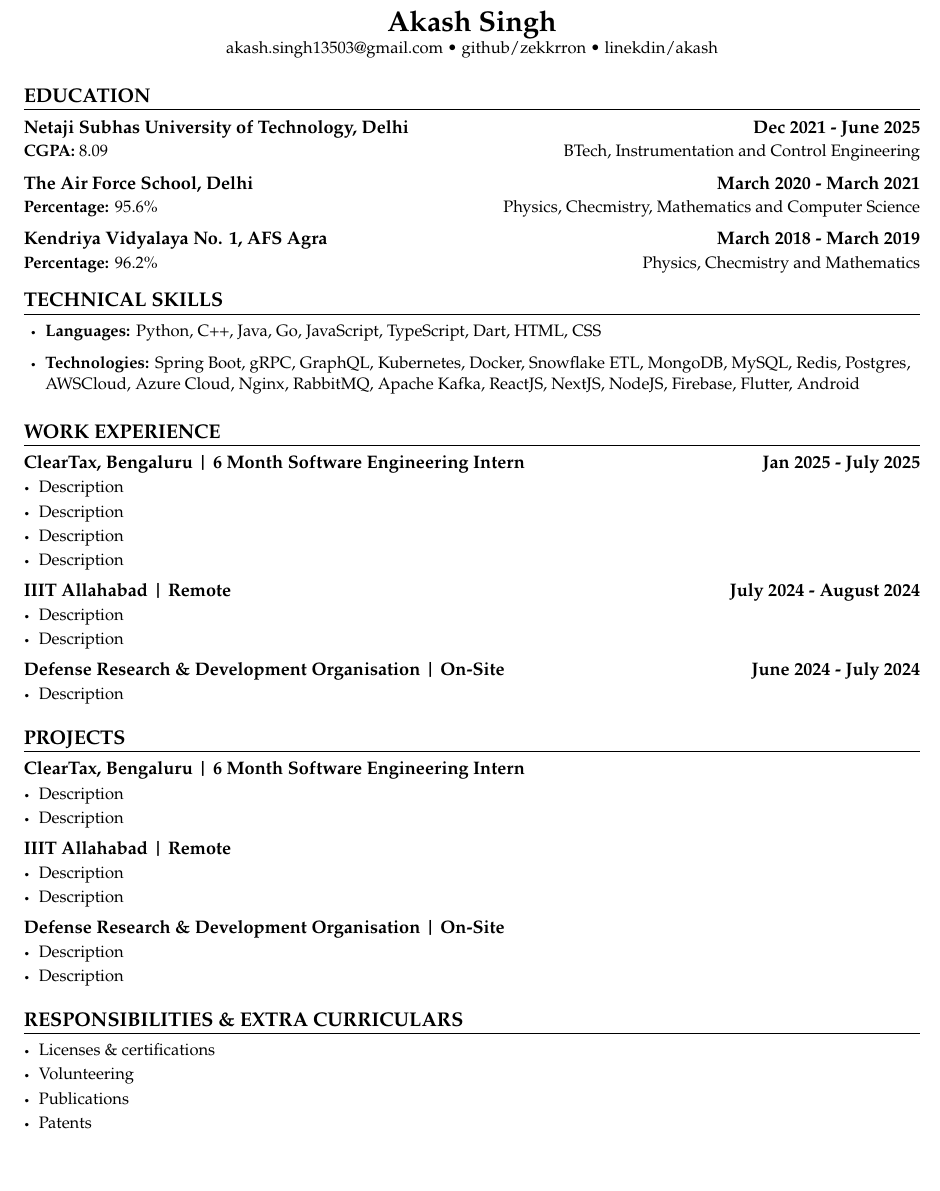
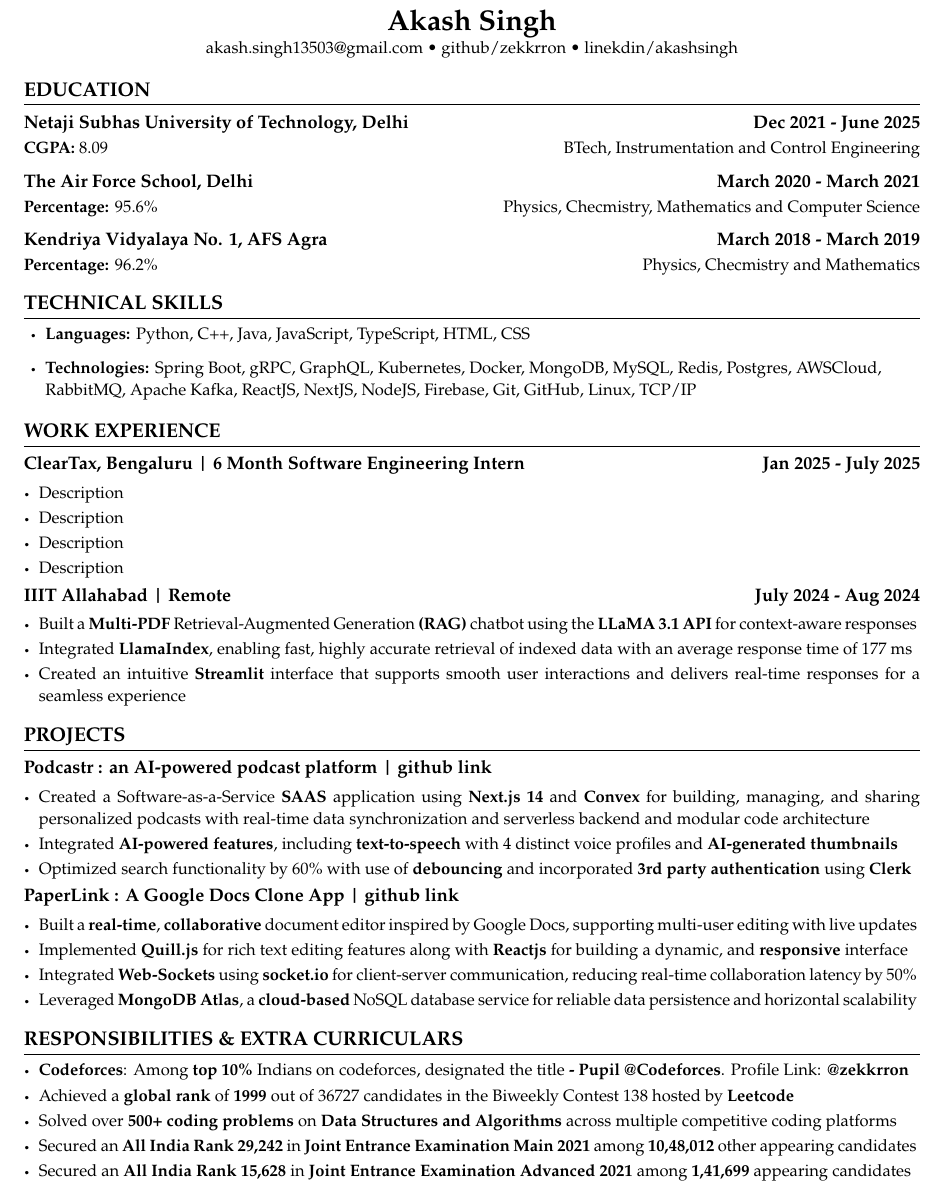
Before and after one commit to zekkrron/resume, a LaTeX document (main.tex): part of the page, cut so that both start at the same text, the shorter picture padded with empty space. Compiled offline with pdfLaTeX.

Commit message:
completed the resume excpet the cleartax experience

```diff
--- a/main.tex
+++ b/main.tex
@@ -17,20 +17,22 @@
 \usepackage{ragged2e}
 \usepackage{etoolbox}
 \usepackage{tikz}
+
 \setlist[itemize]{left=0pt}
 
-% font options
+% Font options
 \usepackage{newpxtext}
-\linespread{1.05}  % palladio needs more leading (space between lines)
+\linespread{1.10} % palladio needs more leading (space between lines)
 \usepackage[T1]{fontenc}
 
+% Page style
 \pagestyle{fancy}
 \fancyhf{}  % clear all header and footer fields
 \fancyfoot{}
 \renewcommand{\headrulewidth}{0pt}
 \renewcommand{\footrulewidth}{0pt}
 
-% adjust margins
+% Adjust margins
 \addtolength{\oddsidemargin}{-0.5in}
 \addtolength{\evensidemargin}{-0.5in}
 \addtolength{\textwidth}{1in}
@@ -106,9 +109,10 @@
   \textbullet\
   \href{https://github.com/zekkrron}{github/zekkrron}
   \textbullet\
-  \href{https://www.linkedin.com/in/akash-singh-unique/}{linekdin/akash}
+  \href{https://www.linkedin.com/in/akash-singh-unique/}{linekdin/akashsingh}
 \end{center}
 
+\vspace{-16pt}
 \section{\textbf{EDUCATION}}
 \cvheadingstart
   \cvheading
@@ -124,16 +128,15 @@
 
 \section{\textbf{TECHNICAL SKILLS}}
 \cvitemstart
-    \cvitem{\textbf{Languages:} Python, C++, Java, Go, JavaScript, TypeScript, Dart, HTML, CSS}
-    \cvitem{\textbf{Technologies:} Spring Boot, gRPC, GraphQL, Kubernetes, Docker, Snowflake ETL, MongoDB, MySQL, Redis, Postgres, AWSCloud, Azure Cloud, Nginx, RabbitMQ, Apache Kafka, ReactJS, NextJS, NodeJS, Firebase, Flutter, Android}
+  \cvitem{\textbf{Languages:} Python, C++, Java, JavaScript, TypeScript, HTML, CSS}
+  \cvitem{\textbf{Technologies:} Spring Boot, gRPC, GraphQL, Kubernetes, Docker, MongoDB, MySQL, Redis, Postgres, AWSCloud, RabbitMQ, Apache Kafka, ReactJS, NextJS, NodeJS, Firebase, Git, GitHub, Linux, TCP/IP}
 \cvitemend
-\vspace{-5pt}
+\vspace{-9pt}
 
 \section{\textbf{WORK EXPERIENCE}}
 \cvHeadingStart
   \cvHeading
-    {ClearTax, Bengaluru | 6 Month Software Engineering Intern}{\textbf{Jan 2025 - July 2025}}
-    {} {}
+    {ClearTax, Bengaluru | 6 Month Software Engineering Intern}{\textbf{Jan 2025 - July 2025}}{}{}
   \cvItemStart
     \cvitem{Description}
     \cvitem{Description}
@@ -142,45 +145,31 @@
   \cvItemEnd
 
   \cvHeading
-    {IIIT Allahabad | Remote}{\textbf{July 2024 - August 2024}}
-    {}{}
+    {IIIT Allahabad | Remote}{\textbf{July 2024 - Aug 2024}}{}{}
   \cvItemStart
-    \cvitem{Description}
-    \cvitem{Description}
-  \cvItemEnd
-
-  \cvHeading
-    {Defense Research \& Development Organisation | On-Site}{\textbf{June 2024 - July 2024}}
-    {}{}
-  \cvItemStart
-    \cvitem{Description}
+    \cvitem{Built a \textbf{Multi-PDF} Retrieval-Augmented Generation \textbf{(RAG)} chatbot using the \textbf{LLaMA 3.1 API} for context-aware responses}
+    \cvitem{Integrated \textbf{LlamaIndex}, enabling fast, highly accurate retrieval of indexed data with an average response time of 177 ms}
+    \cvitem{Created an intuitive \textbf{Streamlit} interface that supports smooth user interactions and delivers real-time responses for a seamless experience}
   \cvItemEnd
 \cvHeadingEnd
 
 \section{\textbf{PROJECTS}}
 \cvHeadingStart
   \cvHeading
-    {ClearTax, Bengaluru | 6 Month Software Engineering Intern}{}
-    {} {}
+    {Podcastr : an AI-powered podcast platform | \href{https://github.com/zekkrron/Podcastr}{github link}}{}{}{}
   \cvItemStart
-    \cvitem{Description}
-    \cvitem{Description}
+    \cvitem{Created a Software-as-a-Service \textbf{SAAS} application using \textbf{Next.js 14} and \textbf{Convex} for building, managing, and sharing personalized podcasts with real-time data synchronization and serverless backend and modular code architecture}
+    \cvitem{Integrated \textbf{AI-powered features}, including \textbf{text-to-speech} with 4 distinct voice profiles and \textbf{AI-generated thumbnails}}
+    \cvitem{Optimized search functionality by 60\% with use of \textbf{debouncing} and incorporated \textbf{3rd party authentication} using \textbf{Clerk}}
   \cvItemEnd
 
   \cvHeading
-    {IIIT Allahabad | Remote}{}
-    {}{}
+    {PaperLink : A Google Docs Clone App | \href{https://github.com/zekkrron/PaperLink}{github link}}{}{}{}
   \cvItemStart
-    \cvitem{Description}
-    \cvitem{Description}
-  \cvItemEnd
-
-  \cvHeading
-    {Defense Research \& Development Organisation | On-Site}{}
-    {}{}
-  \cvItemStart
-    \cvitem{Description}
-    \cvitem{Description}
+    \cvitem{Built a \textbf{real-time}, \textbf{collaborative} document editor inspired by Google Docs, supporting multi-user editing with live updates}
+    \cvitem{Implemented \textbf{Quill.js} for rich text editing features along with \textbf{Reactjs} for building a dynamic, and \textbf{responsive} interface}
+    \cvitem{Integrated \textbf{Web-Sockets} using \textbf{socket.io} for client-server communication, reducing real-time collaboration latency by 50\%}
+    \cvitem{Leveraged \textbf{MongoDB Atlas}, a \textbf{cloud-based} NoSQL database service for reliable data persistence and horizontal scalability}
   \cvItemEnd
 \cvHeadingEnd
 
@@ -188,10 +177,11 @@
 \cvHeadingStart
   \item
   \cvItemStart
-  \cvitem{Licenses \& certifications}
-  \cvitem{Volunteering}
-  \cvitem{\href{https://arxiv.org/}{Publications}}
-  \cvitem{\href{https://patents.google.com/}{Patents}}
+    \cvitem{\textbf{Codeforces}: Among \textbf{top 10\%} Indians on codeforces, designated the title \textbf{- Pupil @Codeforces}. Profile Link: \href{https://codeforces.com/profile/zekkrron}{\textbf{@zekkrron}}}
+    \cvitem{Achieved a \textbf{global rank} of \textbf{1999} out of 36727 candidates in the Biweekly Contest 138 hosted by \textbf{Leetcode}}
+    \cvitem{Solved over \textbf{500+ coding problems} on \textbf{Data Structures and Algorithms} across multiple competitive coding platforms}
+    \cvitem{Secured an \textbf{All India Rank 29,242} in \textbf{Joint Entrance Examination Main 2021} among \textbf{10,48,012} other appearing candidates}
+    \cvitem{Secured an \textbf{All India Rank 15,628} in \textbf{Joint Entrance Examination Advanced 2021} among \textbf{1,41,699} appearing candidates}
   \cvItemEnd
 \cvHeadingEnd
 
```
Also changed, not shown: main.tex (31 more changed lines). Lines whose indentation alone changed are shown as unchanged.
